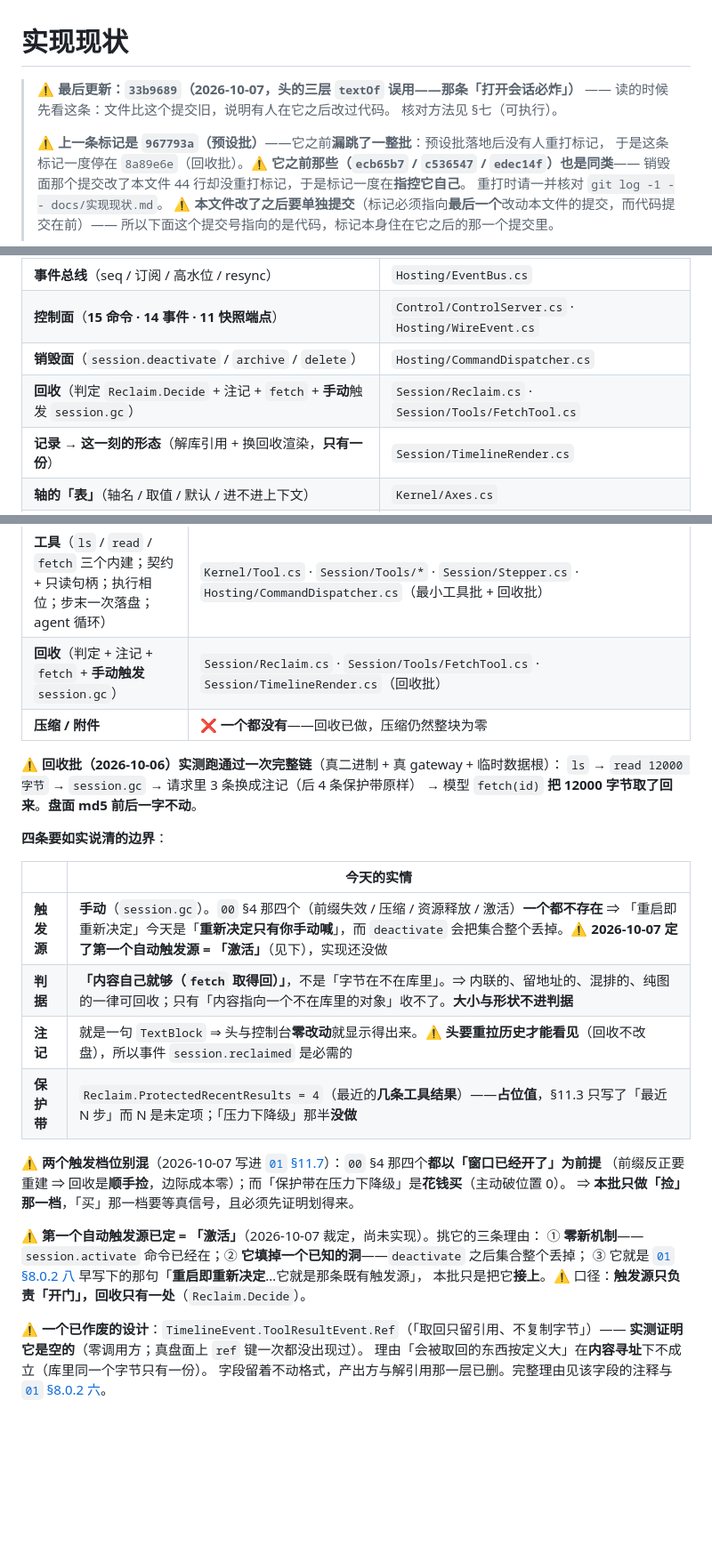
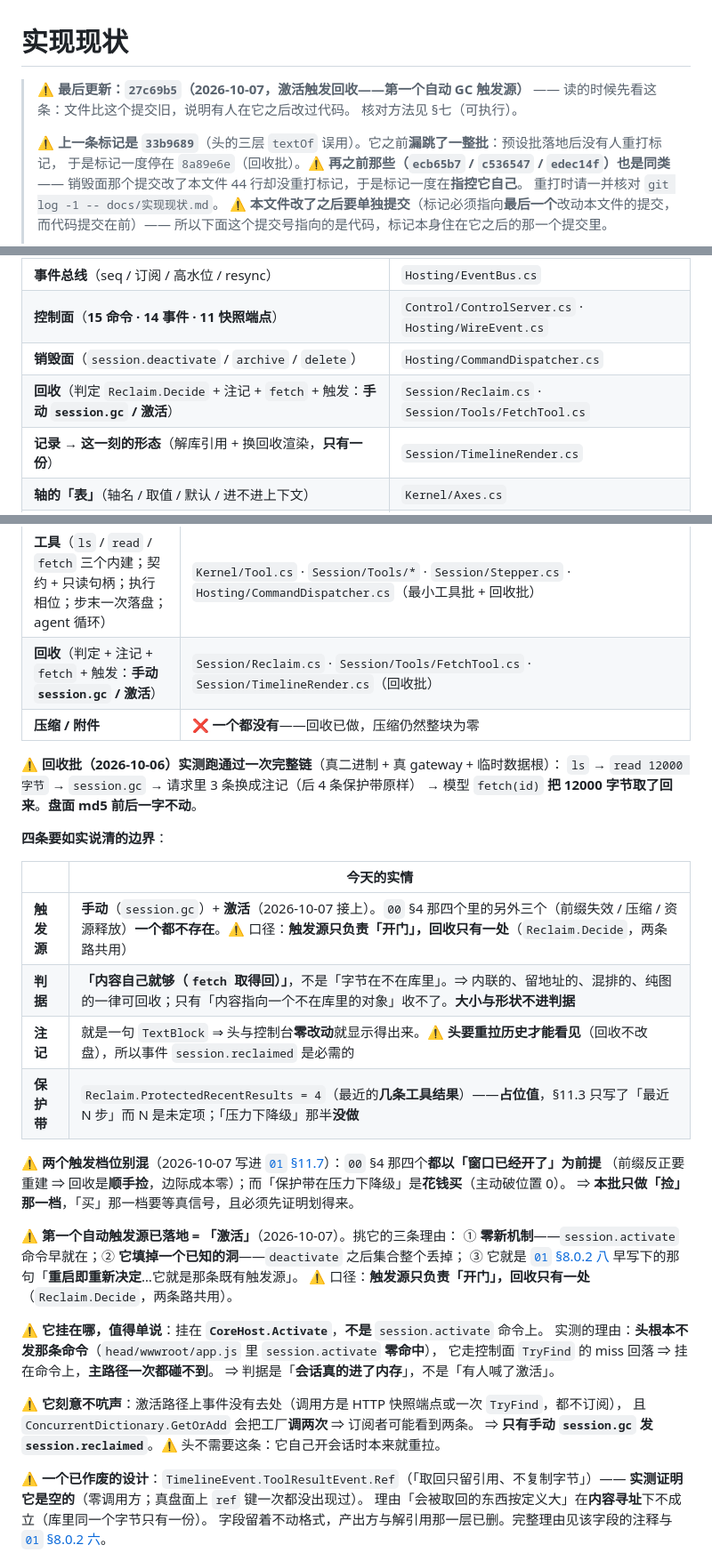
Before and after one commit to Aidara233/AgentLilaraCode, a Markdown page: docs/实现现状.md, 3 parts joined by grey strips. Shown at 89% size. Drawn GitHub-style; blank space fills up the shorter version.

Commit message:
docs: 实现现状——重打标记（激活触发回收落地）
标记 `33b9689` → `27c69b5`（那是本批的代码提交；按本文件的约定标记住在代码之后那一个提交里）。

同时把「触发源」那一格与那段说明改成**已落地**，并写下两条实测出来、值得单独记的实情：
① 它挂在 `CoreHost.Activate` 而不是 `session.activate` 命令——**头根本不发那条命令**；
② 它刻意不吭声（激活路径上事件没有去处，且 `GetOrAdd` 会让工厂跑两次）。

```diff
--- a/docs/实现现状.md
+++ b/docs/实现现状.md
@@ -1,10 +1,10 @@
 # 实现现状
 
-> ⚠️ **最后更新：`33b9689`（2026-10-07，头的三层 `textOf` 误用——那条「打开会话必炸」）** —— 读的时候先看这条：文件比这个提交旧，说明有人在它之后改过代码。
+> ⚠️ **最后更新：`27c69b5`（2026-10-07，激活触发回收——第一个自动 GC 触发源）** —— 读的时候先看这条：文件比这个提交旧，说明有人在它之后改过代码。
 > 核对方法见 §七（可执行）。
 >
-> ⚠️ **上一条标记是 `967793a`（预设批）**——它之前**漏跳了一整批**：预设批落地后没有人重打标记，
-> 于是这条标记一度停在 `8a89e6e`（回收批）。⚠️ **它之前那些（`ecb65b7` / `c536547` / `edec14f`）也是同类**——
+> ⚠️ **上一条标记是 `33b9689`**（头的三层 `textOf` 误用）。它之前**漏跳了一整批**：预设批落地后没有人重打标记，
+> 于是标记一度停在 `8a89e6e`（回收批）。⚠️ **再之前那些（`ecb65b7` / `c536547` / `edec14f`）也是同类**——
 > 销毁面那个提交改了本文件 44 行却没重打标记，于是标记一度在**指控它自己**。
 > 重打时请一并核对 `git log -1 -- docs/实现现状.md`。
 > ⚠️ **本文件改了之后要单独提交**（标记必须指向**最后一个**改动本文件的提交，而代码提交在前）——
@@ -47,7 +47,7 @@
 | **事件总线**（seq / 订阅 / 高水位 / resync） | `Hosting/EventBus.cs` |
 | **控制面**（**15 命令 · 14 事件 · 11 快照端点**） | `Control/ControlServer.cs` · `Hosting/WireEvent.cs` |
 | **销毁面**（`session.deactivate` / `archive` / `delete`） | `Hosting/CommandDispatcher.cs` |
-| **回收**（判定 `Reclaim.Decide` + 注记 + `fetch` + **手动**触发 `session.gc`） | `Session/Reclaim.cs` · `Session/Tools/FetchTool.cs` |
+| **回收**（判定 `Reclaim.Decide` + 注记 + `fetch` + 触发：**手动 `session.gc` / 激活**） | `Session/Reclaim.cs` · `Session/Tools/FetchTool.cs` |
 | **记录 → 这一刻的形态**（解库引用 + 换回收渲染，**只有一份**） | `Session/TimelineRender.cs` |
 | **轴的「表」**（轴名 / 取值 / 默认 / 进不进上下文） | `Kernel/Axes.cs` |
 | **声明**（claims：谁在动哪些文件） | `Storage/ClaimStore.cs` · `Kernel/Claims.cs` |
@@ -67,7 +67,7 @@
 | **块的内容层**（`toolUse` / `image` / `store`）· **记录的稳定 id** · **工具结果事件** | `Kernel/Block.cs` · `Kernel/TimelineEvent.cs`（0b） |
 | **库 `BlobStore`**（内容寻址 + 幂等去重 + 形状守卫） | `Storage/BlobStore.cs`（0b）—— ⚠️ **写入方现在总是写它**（回收批）：`Reclaim.Materialize` **每次都 `Put`**，过 `InlineThresholdBytes` 才在记录里留 `StoreBlock`、没过的**内联进记录而库里同样留一份**。**仍然只增不减**（不做引用计数） |
 | **工具**（`ls` / `read` / `fetch` 三个内建；契约 + 只读句柄；执行相位；步末一次落盘；agent 循环） | `Kernel/Tool.cs` · `Session/Tools/*` · `Session/Stepper.cs` · `Hosting/CommandDispatcher.cs`（最小工具批 + 回收批） |
-| **回收**（判定 + 注记 + `fetch` + **手动触发** `session.gc`） | `Session/Reclaim.cs` · `Session/Tools/FetchTool.cs` · `Session/TimelineRender.cs`（回收批） |
+| **回收**（判定 + 注记 + `fetch` + 触发：**手动 `session.gc` / 激活**） | `Session/Reclaim.cs` · `Session/Tools/FetchTool.cs` · `Session/TimelineRender.cs`（回收批） |
 | **压缩 / 附件** | ❌ **一个都没有**——回收已做，压缩仍然整块为零 |
 
 ⚠️ **回收批（2026-10-06）实测跑通过一次完整链**（真二进制 + 真 gateway + 临时数据根）：
@@ -78,7 +78,7 @@
 
 | | 今天的实情 |
 |---|---|
-| **触发源** | **手动**（`session.gc`）。`00` §4 那四个（前缀失效 / 压缩 / 资源释放 / 激活）**一个都不存在** ⇒ 「重启即重新决定」今天是「**重新决定只有你手动喊**」，而 `deactivate` 会把集合整个丢掉。⚠️ **2026-10-07 定了第一个自动触发源 = 「激活」**（见下），实现还没做 |
+| **触发源** | **手动**（`session.gc`）+ **激活**（2026-10-07 接上）。`00` §4 那四个里的另外三个（前缀失效 / 压缩 / 资源释放）**一个都不存在**。⚠️ 口径：**触发源只负责「开门」，回收只有一处**（`Reclaim.Decide`，两条路共用） |
 | **判据** | **「内容自己就够（`fetch` 取得回）」**，不是「字节在不在库里」。⇒ 内联的、留地址的、混排的、纯图的一律可回收；只有「内容指向一个不在库里的对象」收不了。**大小与形状不进判据** |
 | **注记** | 就是一句 `TextBlock` ⇒ 头与控制台**零改动**就显示得出来。⚠️ **头要重拉历史才能看见**（回收不改盘），所以事件 `session.reclaimed` 是必需的 |
 | **保护带** | `Reclaim.ProtectedRecentResults = 4`（最近的**几条工具结果**）——**占位值**，§11.3 只写了「最近 N 步」而 N 是未定项；「压力下降级」那半**没做** |
@@ -87,10 +87,19 @@
 （前缀反正要重建 ⇒ 回收是**顺手捡**，边际成本零）；而「保护带在压力下降级」是**花钱买**（主动破位置 0）。
 ⇒ **本批只做「捡」那一档**，「买」那一档要等真信号，且必须先证明划得来。
 
-⚠️ **第一个自动触发源已定 = 「激活」**（2026-10-07 裁定，尚未实现）。挑它的三条理由：
-① **零新机制**——`session.activate` 命令已经在；② **它填掉一个已知的洞**——`deactivate` 之后集合整个丢掉；
-③ 它就是 [`01` §8.0.2 八](01-会话设计.md) 早写下的那句「**重启即重新决定**…它就是那条既有触发源」，
-本批只是把它**接上**。⚠️ 口径：**触发源只负责「开门」，回收只有一处**（`Reclaim.Decide`）。
+⚠️ **第一个自动触发源已落地 = 「激活」**（2026-10-07）。挑它的三条理由：
+① **零新机制**——`session.activate` 命令早就在；② **它填掉一个已知的洞**——`deactivate` 之后集合整个丢掉；
+③ 它就是 [`01` §8.0.2 八](01-会话设计.md) 早写下的那句「**重启即重新决定**…它就是那条既有触发源」。
+⚠️ 口径：**触发源只负责「开门」，回收只有一处**（`Reclaim.Decide`，两条路共用）。
+
+⚠️ **它挂在哪，值得单说**：挂在 **`CoreHost.Activate`**，**不是** `session.activate` 命令上。
+实测的理由：**头根本不发那条命令**（`head/wwwroot/app.js` 里 `session.activate` **零命中**），
+它走控制面 `TryFind` 的 miss 回落 ⇒ 挂在命令上，**主路径一次都碰不到**。
+⇒ 判据是「**会话真的进了内存**」，不是「有人喊了激活」。
+
+⚠️ **它刻意不吭声**：激活路径上事件没有去处（调用方是 HTTP 快照端点或一次 `TryFind`，都不订阅），
+且 `ConcurrentDictionary.GetOrAdd` 会把工厂**调两次** ⇒ 订阅者可能看到两条。
+⇒ **只有手动 `session.gc` 发 `session.reclaimed`**。⚠️ 头不需要这条：它自己开会话时本来就重拉。
 
 ⚠️ **一个已作废的设计**：`TimelineEvent.ToolResultEvent.Ref`（「取回只留引用、不复制字节」）——
 **实测证明它是空的**（零调用方；真盘面上 `ref` 键一次都没出现过）。
```
